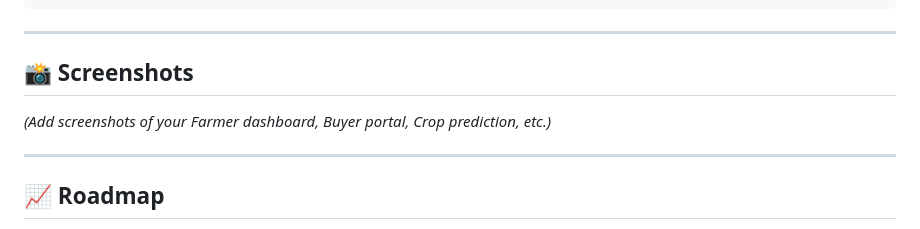
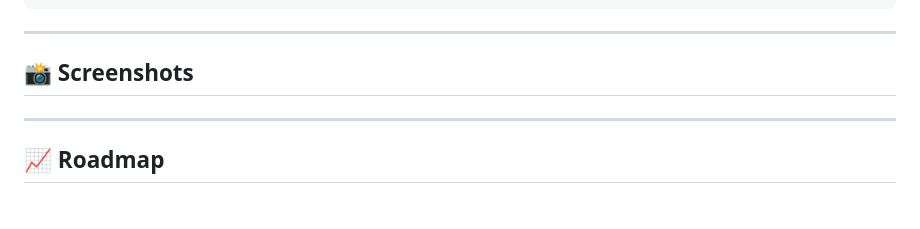
Before and after one commit to mishrarakesh-1902/farm_market_project, a Markdown page: README.md, the part around the change. Drawn GitHub-style.

```diff
--- a/README.md
+++ b/README.md
@@ -109,7 +109,6 @@ farm_market/
 
 ## 📸 Screenshots
 
-*(Add screenshots of your Farmer dashboard, Buyer portal, Crop prediction, etc.)*
 
 ---
 
```
